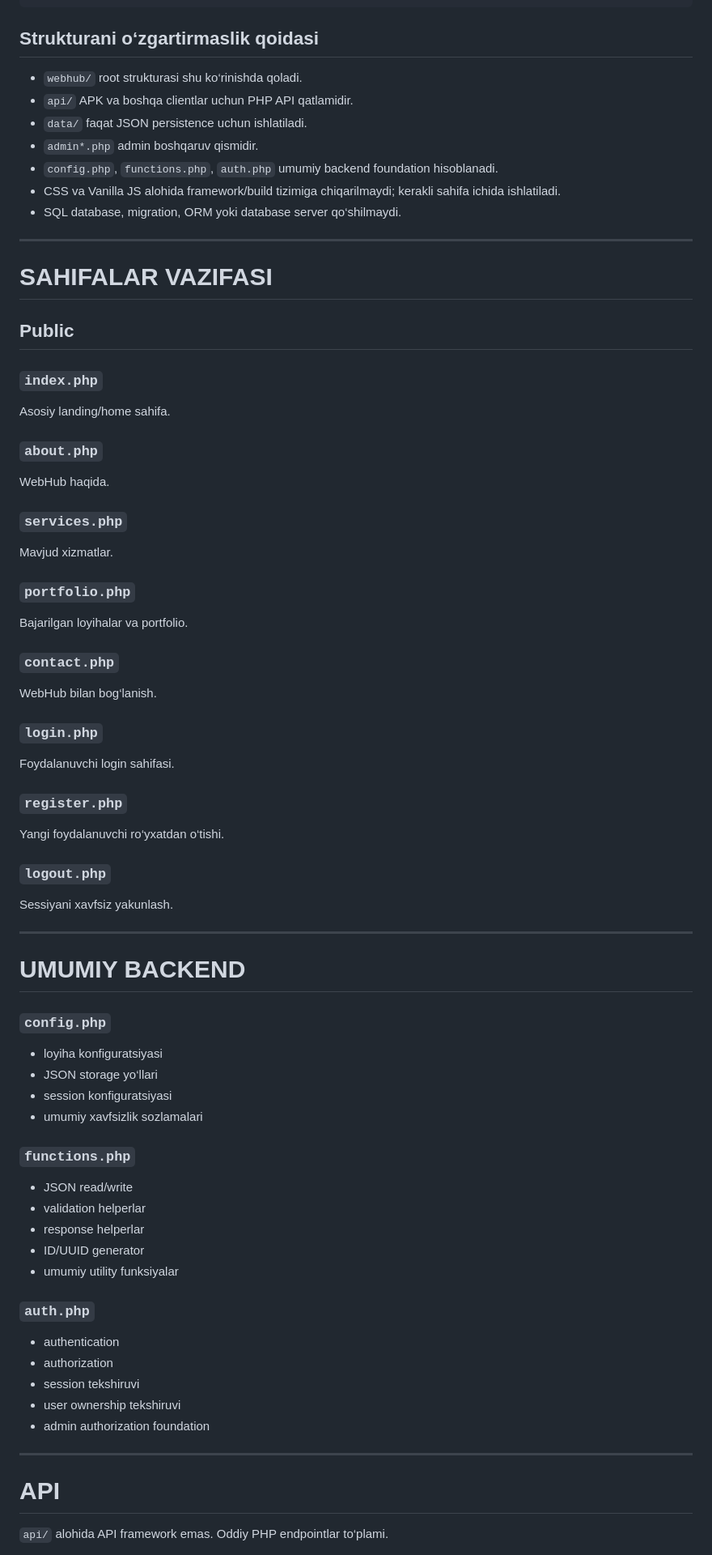
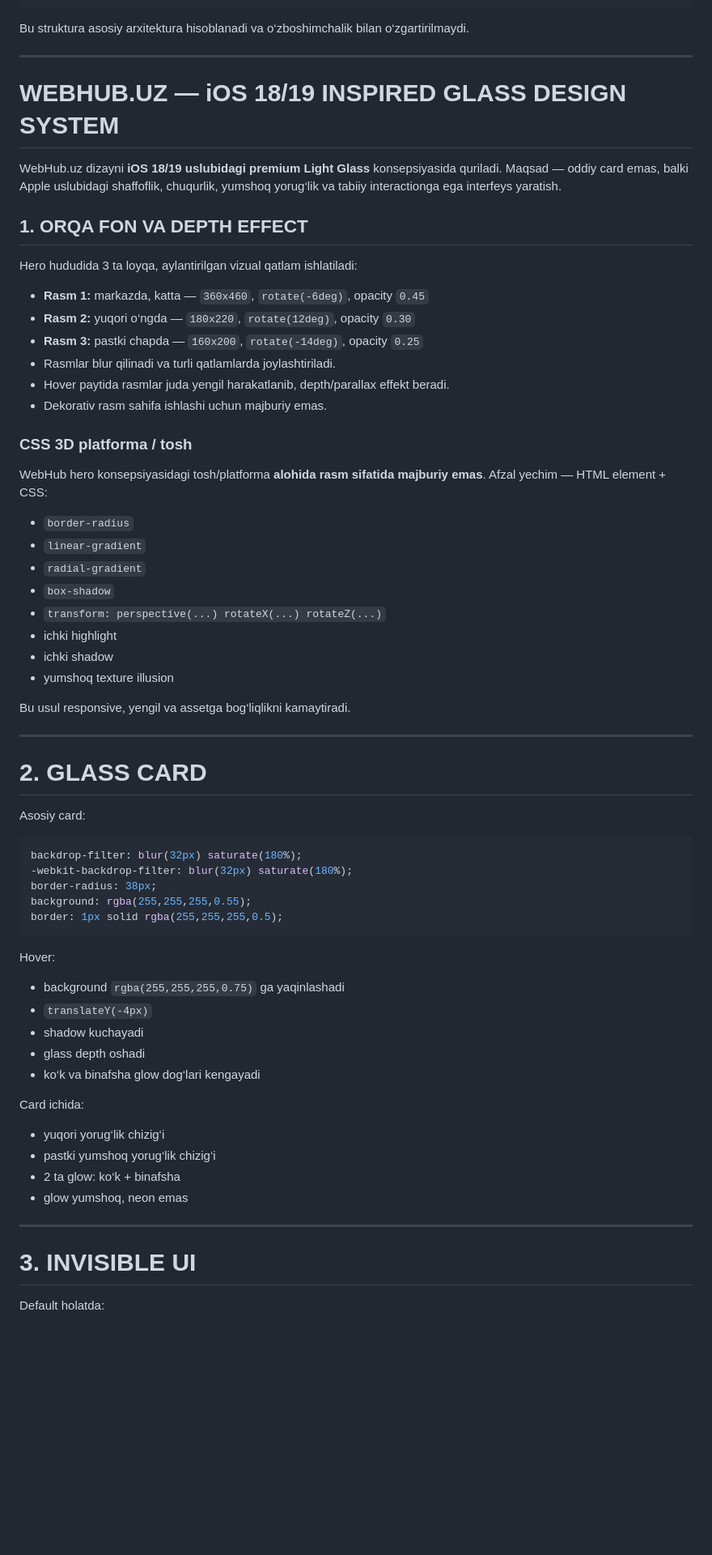
Before and after one commit to vant0r/webhub, a Markdown page: README.md, the part around one of its changes. Shown at 81% size. GitHub-like rendering; blank space fills up the shorter version.

Commit message:
docs: add complete iOS glass design specification

````diff
--- a/README.md
+++ b/README.md
@@ -93,84 +81,72 @@ webhub/
 └── .htaccess
 ```
 
-## Strukturani o‘zgartirmaslik qoidasi
-
-- `webhub/` root strukturasi shu ko‘rinishda qoladi.
-- `api/` APK va boshqa clientlar uchun PHP API qatlamidir.
-- `data/` faqat JSON persistence uchun ishlatiladi.
-- `admin*.php` admin boshqaruv qismidir.
-- `config.php`, `functions.php`, `auth.php` umumiy backend foundation hisoblanadi.
-- CSS va Vanilla JS alohida framework/build tizimiga chiqarilmaydi; kerakli sahifa ichida ishlatiladi.
-- SQL database, migration, ORM yoki database server qo‘shilmaydi.
+Bu struktura asosiy arxitektura hisoblanadi va o‘zboshimchalik bilan o‘zgartirilmaydi.
 
 ---
 
-# SAHIFALAR VAZIFASI
+# WEBHUB.UZ — iOS 18/19 INSPIRED GLASS DESIGN SYSTEM
 
-## Public
+WebHub.uz dizayni **iOS 18/19 uslubidagi premium Light Glass** konsepsiyasida quriladi. Maqsad — oddiy card emas, balki Apple uslubidagi shaffoflik, chuqurlik, yumshoq yorug‘lik va tabiiy interactionga ega interfeys yaratish.
 
-### `index.php`
+## 1. ORQA FON VA DEPTH EFFECT
 
-Asosiy landing/home sahifa.
+Hero hududida 3 ta loyqa, aylantirilgan vizual qatlam ishlatiladi:
 
-### `about.php`
+- **Rasm 1:** markazda, katta — `360x460`, `rotate(-6deg)`, opacity `0.45`
+- **Rasm 2:** yuqori o‘ngda — `180x220`, `rotate(12deg)`, opacity `0.30`
+- **Rasm 3:** pastki chapda — `160x200`, `rotate(-14deg)`, opacity `0.25`
+- Rasmlar blur qilinadi va turli qatlamlarda joylashtiriladi.
+- Hover paytida rasmlar juda yengil harakatlanib, depth/parallax effekt beradi.
+- Dekorativ rasm sahifa ishlashi uchun majburiy emas.
 
-WebHub haqida.
+### CSS 3D platforma / tosh
 
-### `services.php`
+WebHub hero konsepsiyasidagi tosh/platforma **alohida rasm sifatida majburiy emas**. Afzal yechim — HTML element + CSS:
 
-Mavjud xizmatlar.
+- `border-radius`
+- `linear-gradient`
+- `radial-gradient`
+- `box-shadow`
+- `transform: perspective(...) rotateX(...) rotateZ(...)`
+- ichki highlight
+- ichki shadow
+- yumshoq texture illusion
 
-### `portfolio.php`
-
-Bajarilgan loyihalar va portfolio.
-
-### `contact.php`
-
-WebHub bilan bog‘lanish.
-
-### `login.php`
-
-Foydalanuvchi login sahifasi.
-
-### `register.php`
-
-Yangi foydalanuvchi ro‘yxatdan o‘tishi.
-
-### `logout.php`
-
-Sessiyani xavfsiz yakunlash.
+Bu usul responsive, yengil va assetga bog‘liqlikni kamaytiradi.
 
 ---
 
-# UMUMIY BACKEND
+# 2. GLASS CARD
 
-### `config.php`
+Asosiy card:
 
-- loyiha konfiguratsiyasi
-- JSON storage yo‘llari
-- session konfiguratsiyasi
-- umumiy xavfsizlik sozlamalari
+```css
+backdrop-filter: blur(32px) saturate(180%);
+-webkit-backdrop-filter: blur(32px) saturate(180%);
+border-radius: 38px;
+background: rgba(255,255,255,0.55);
+border: 1px solid rgba(255,255,255,0.5);
+```
 
-### `functions.php`
+Hover:
 
-- JSON read/write
-- validation helperlar
-- response helperlar
-- ID/UUID generator
-- umumiy utility funksiyalar
+- background `rgba(255,255,255,0.75)` ga yaqinlashadi
+- `translateY(-4px)`
+- shadow kuchayadi
+- glass depth oshadi
+- ko‘k va binafsha glow dog‘lari kengayadi
 
-### `auth.php`
+Card ichida:
 
-- authentication
-- authorization
-- session tekshiruvi
-- user ownership tekshiruvi
-- admin authorization foundation
+- yuqori yorug‘lik chizig‘i
+- pastki yumshoq yorug‘lik chizig‘i
+- 2 ta glow: ko‘k + binafsha
+- glow yumshoq, neon emas
 
 ---
 
-# API
+# 3. INVISIBLE UI
 
-`api/` alohida API framework emas. Oddiy PHP endpointlar to‘plami.
+Default holatda:
 
````
Also changed, not shown: other parts of README.md (+178 -286 lines).
